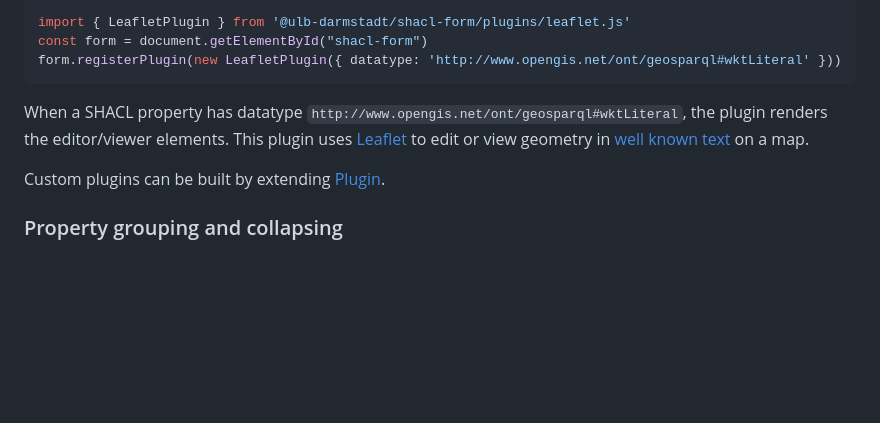
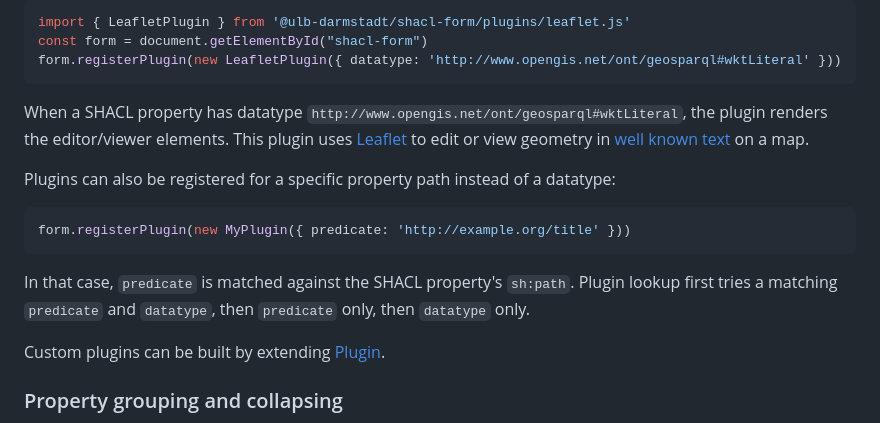
Before and after one commit to ULB-Darmstadt/shacl-form, a Markdown page: README.md, the part around the change. Drawn GitHub-style; blank space fills up the shorter version.

````diff
--- a/README.md
+++ b/README.md
@@ -266,6 +266,14 @@ form.registerPlugin(new LeafletPlugin({ datatype: 'http://www.opengis.net/ont/ge
 
 When a SHACL property has datatype `http://www.opengis.net/ont/geosparql#wktLiteral`, the plugin renders the editor/viewer elements. This plugin uses [Leaflet](https://leafletjs.com/) to edit or view geometry in [well known text](http://giswiki.org/wiki/Well_Known_Text) on a map.
 
+Plugins can also be registered for a specific property path instead of a datatype:
+
+```typescript
+form.registerPlugin(new MyPlugin({ predicate: 'http://example.org/title' }))
+```
+
+In that case, `predicate` is matched against the SHACL property's `sh:path`. Plugin lookup first tries a matching `predicate` and `datatype`, then `predicate` only, then `datatype` only.
+
 Custom plugins can be built by extending [Plugin](https://github.com/ULB-Darmstadt/shacl-form/blob/main/src/plugin.ts#L40).
 
 ### Property grouping and collapsing
````
